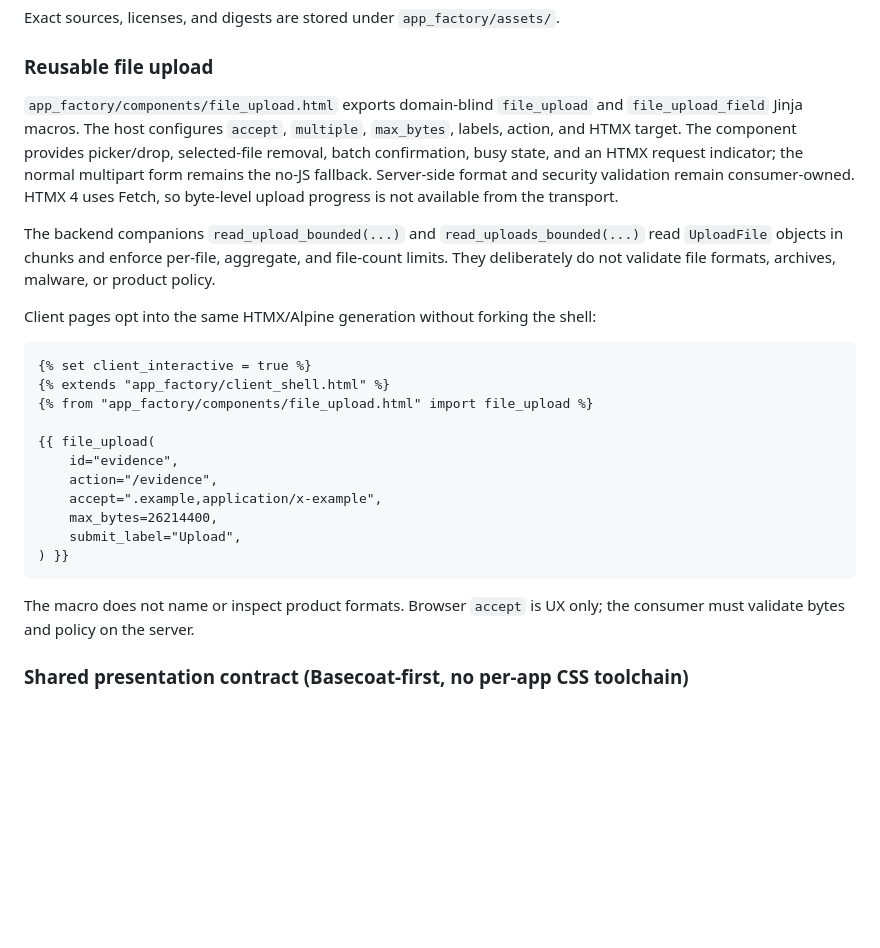
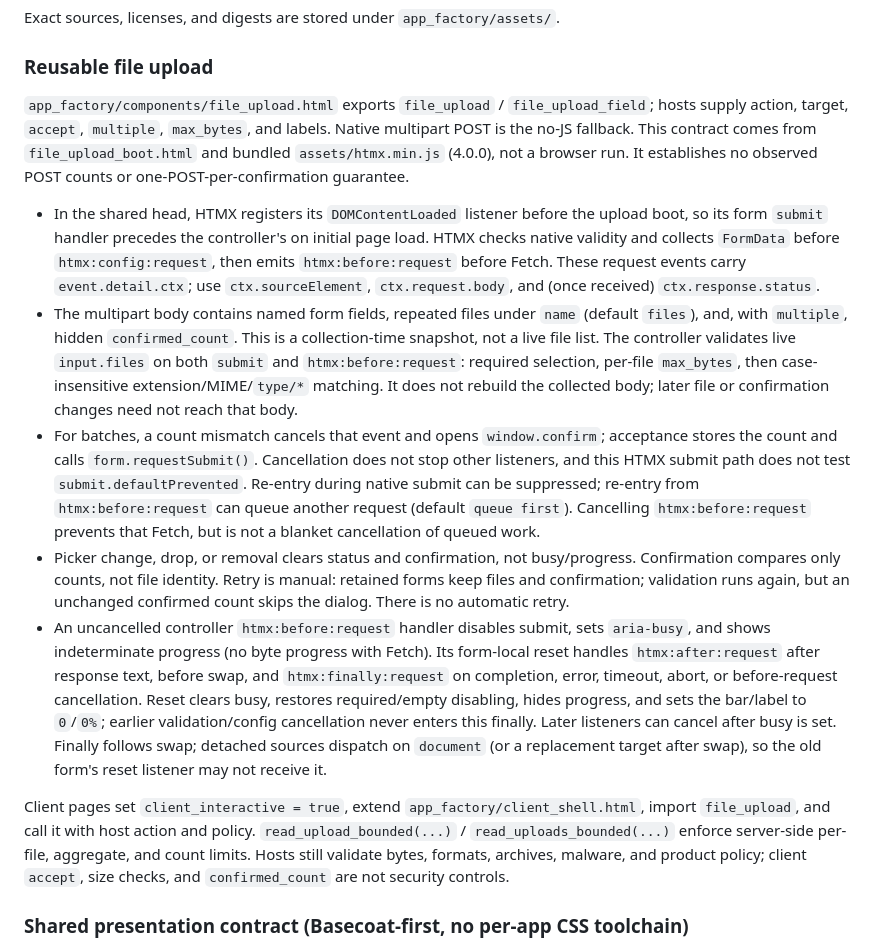
Before and after one commit to mikolaj92/app-factory, a Markdown page: README.md, the part around the change. Rendered like a GitHub page; blank space fills up the shorter version.

Commit message:
lokay build

````diff
--- a/README.md
+++ b/README.md
@@ -144,37 +144,37 @@ Exact sources, licenses, and digests are stored under `app_factory/assets/`.
 
 ### Reusable file upload
 
-`app_factory/components/file_upload.html` exports domain-blind `file_upload` and `file_upload_field` Jinja macros.
-The host configures `accept`, `multiple`, `max_bytes`, labels, action, and HTMX
-target. The component provides picker/drop, selected-file removal, batch
-confirmation, busy state, and an HTMX request indicator; the normal multipart
-form remains the no-JS fallback. Server-side format and security validation
-remain consumer-owned. HTMX 4 uses Fetch, so byte-level upload progress is not
-available from the transport.
+`app_factory/components/file_upload.html` exports `file_upload` / `file_upload_field`; hosts supply action, target, `accept`, `multiple`, `max_bytes`, and labels. Native multipart POST is the no-JS fallback.
+This contract comes from `file_upload_boot.html` and bundled `assets/htmx.min.js` (4.0.0), not a browser run. It establishes no observed POST counts or one-POST-per-confirmation guarantee.
 
-The backend companions `read_upload_bounded(...)` and `read_uploads_bounded(...)`
-read `UploadFile` objects in chunks and enforce per-file, aggregate, and file-count
-limits. They deliberately do not validate file formats, archives, malware, or
-product policy.
+- In the shared head, HTMX registers its `DOMContentLoaded` listener before the upload boot, so its form `submit` handler precedes the controller's on initial page load.
+  HTMX checks native validity and collects `FormData` before `htmx:config:request`, then emits
+  `htmx:before:request` before Fetch. These request events carry `event.detail.ctx`;
+  use `ctx.sourceElement`, `ctx.request.body`, and (once received) `ctx.response.status`.
+- The multipart body contains named form fields, repeated files under `name` (default `files`),
+  and, with `multiple`, hidden `confirmed_count`. This is a collection-time snapshot, not a live file list.
+  The controller validates live `input.files` on both `submit` and `htmx:before:request`:
+  required selection, per-file `max_bytes`, then case-insensitive extension/MIME/`type/*` matching.
+  It does not rebuild the collected body; later file or confirmation changes need not reach that body.
+- For batches, a count mismatch cancels that event and opens `window.confirm`; acceptance stores
+  the count and calls `form.requestSubmit()`. Cancellation does not stop other listeners, and this
+  HTMX submit path does not test `submit.defaultPrevented`. Re-entry during native submit can be
+  suppressed; re-entry from `htmx:before:request` can queue another request (default `queue first`).
+  Cancelling `htmx:before:request` prevents that Fetch, but is not a blanket cancellation of queued work.
+- Picker change, drop, or removal clears status and confirmation, not busy/progress. Confirmation
+  compares only counts, not file identity. Retry is manual: retained forms keep files and confirmation;
+  validation runs again, but an unchanged confirmed count skips the dialog. There is no automatic retry.
+- An uncancelled controller `htmx:before:request` handler disables submit, sets `aria-busy`, and shows
+  indeterminate progress (no byte progress with Fetch). Its form-local reset handles `htmx:after:request`
+  after response text, before swap, and `htmx:finally:request` on completion, error, timeout, abort,
+  or before-request cancellation. Reset clears busy, restores required/empty disabling, hides progress,
+  and sets the bar/label to `0`/`0%`; earlier validation/config cancellation never enters this finally.
+  Later listeners can cancel after busy is set. Finally follows swap; detached sources dispatch on
+  `document` (or a replacement target after swap), so the old form's reset listener may not receive it.
 
-Client pages opt into the same HTMX/Alpine generation without forking the shell:
-
-```jinja2
-{% set client_interactive = true %}
-{% extends "app_factory/client_shell.html" %}
-{% from "app_factory/components/file_upload.html" import file_upload %}
-
-{{ file_upload(
-    id="evidence",
-    action="/evidence",
-    accept=".example,application/x-example",
-    max_bytes=26214400,
-    submit_label="Upload",
-) }}
-```
-
-The macro does not name or inspect product formats. Browser `accept` is UX only;
-the consumer must validate bytes and policy on the server.
+Client pages set `client_interactive = true`, extend `app_factory/client_shell.html`, import `file_upload`, and call it with host action and policy.
+`read_upload_bounded(...)` / `read_uploads_bounded(...)` enforce server-side per-file, aggregate, and count limits. Hosts still validate bytes, formats, archives, malware, and product policy;
+client `accept`, size checks, and `confirmed_count` are not security controls.
 
 ### Shared presentation contract (Basecoat-first, no per-app CSS toolchain)
 
````
